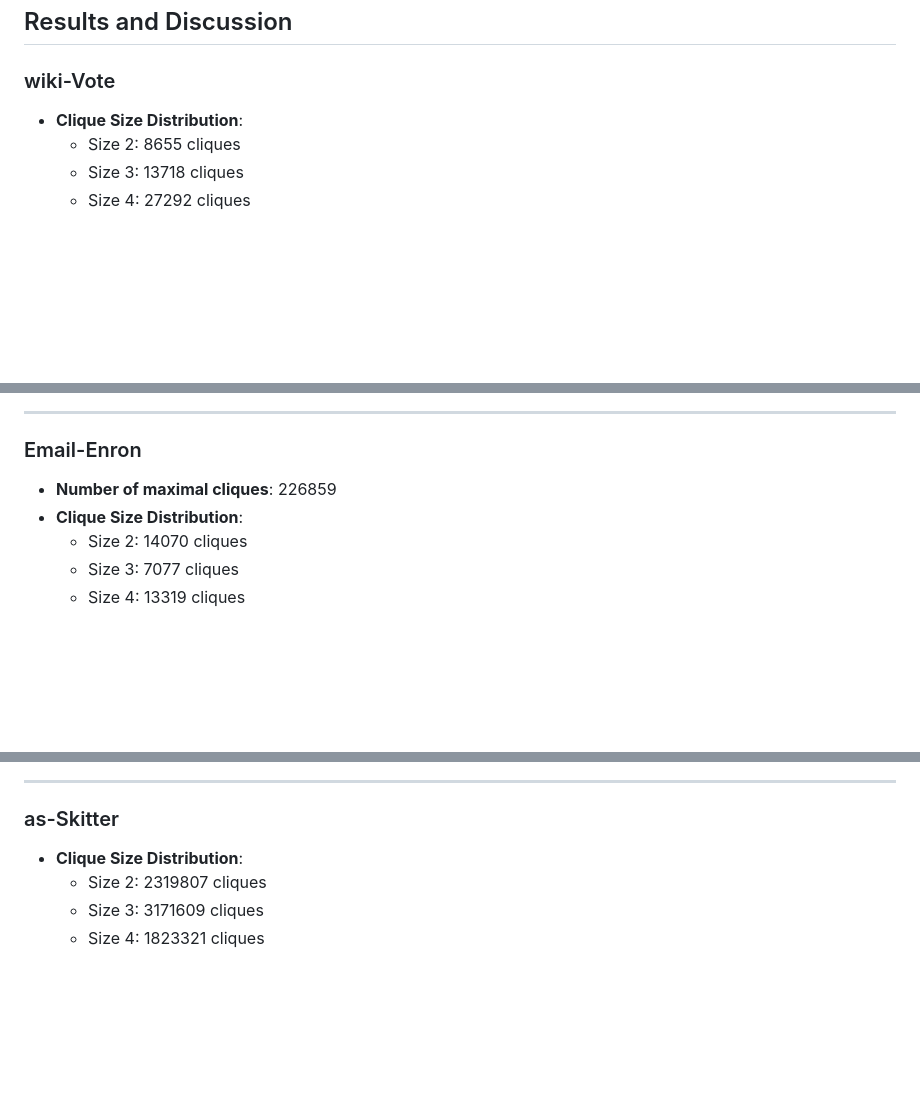
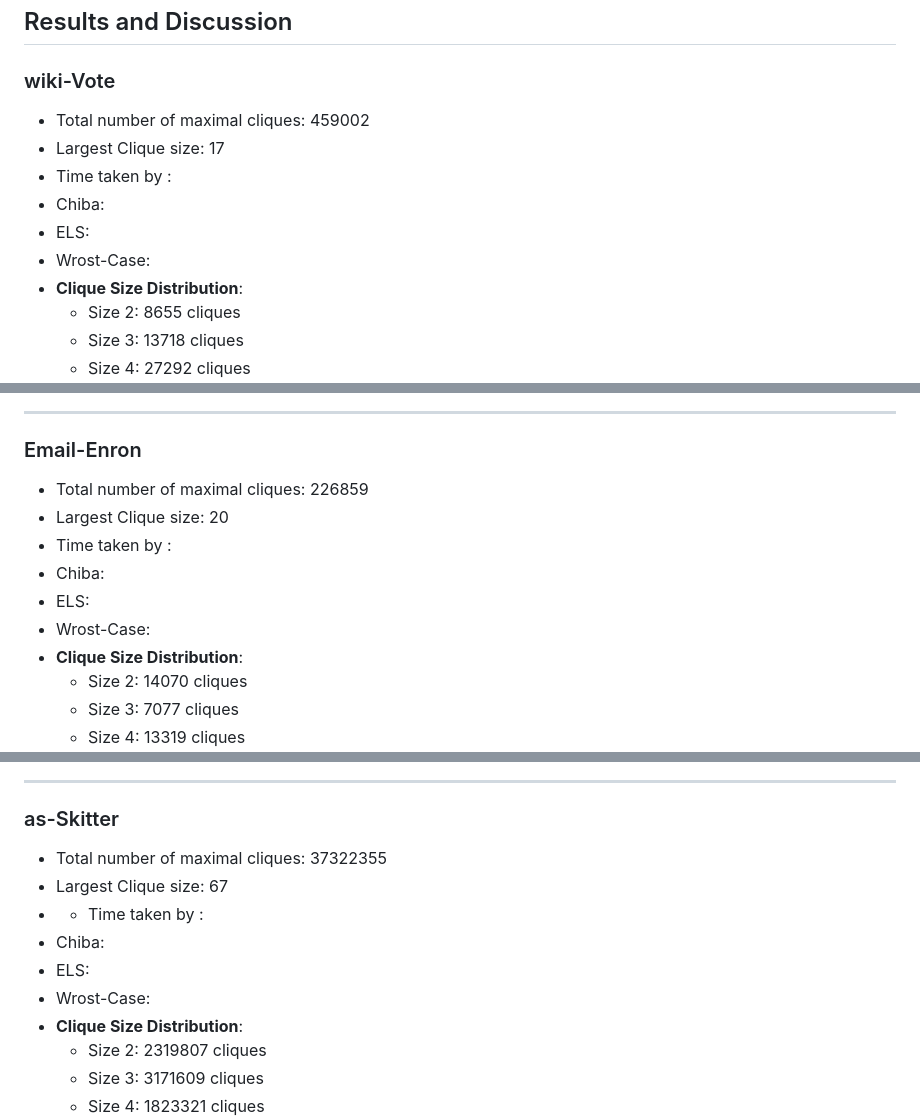
Before and after one commit to priyanshagcodes/daa_assign_1, a Markdown page: README.md, 3 parts joined by grey strips. GitHub-like rendering; blank space fills up the shorter version.

```diff
--- a/README.md
+++ b/README.md
@@ -146,6 +146,12 @@ The algorithm outputs the maximal cliques to a file, along with a histogram of c
 ## Results and Discussion
 
 ### wiki-Vote
+- Total number of maximal cliques: 459002
+- Largest Clique size: 17
+- Time taken by :
+-   Chiba:
+-   ELS:
+-   Wrost-Case:
 - **Clique Size Distribution**:
   - Size 2: 8655 cliques
   - Size 3: 13718 cliques
@@ -169,7 +175,12 @@ The algorithm outputs the maximal cliques to a file, along with a histogram of c
 ---
 
 ### Email-Enron
-- **Number of maximal cliques**: 226859
+- Total number of maximal cliques: 226859
+- Largest Clique size: 20
+- Time taken by :
+-   Chiba:
+-   ELS:
+-   Wrost-Case:
 - **Clique Size Distribution**:
   - Size 2: 14070 cliques
   - Size 3: 7077 cliques
@@ -195,6 +206,12 @@ The algorithm outputs the maximal cliques to a file, along with a histogram of c
 
 ---
 ### as-Skitter
+- Total number of maximal cliques: 37322355
+- Largest Clique size: 67
+- - Time taken by :
+-   Chiba:
+-   ELS:
+-   Wrost-Case:
 - **Clique Size Distribution**:
    - Size 2: 2319807 cliques
    - Size 3: 3171609 cliques
```
